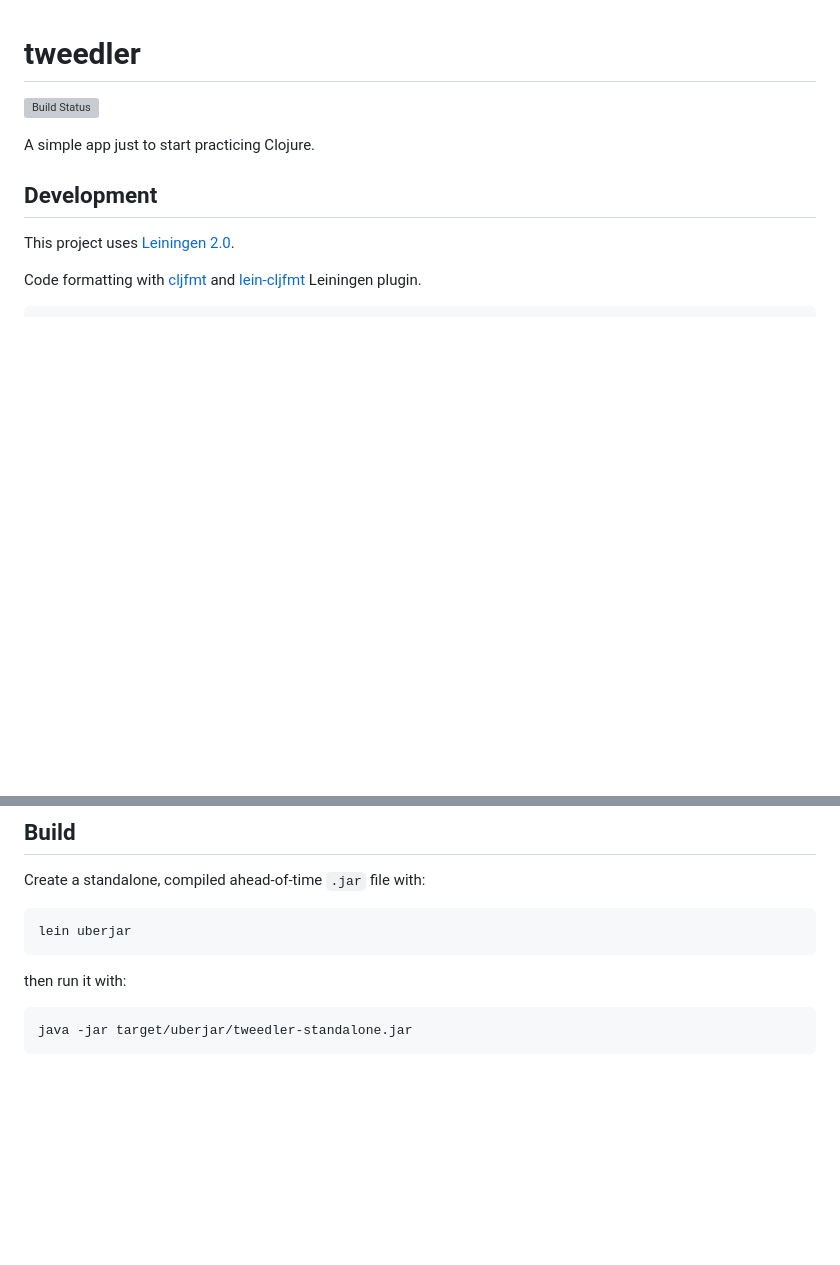
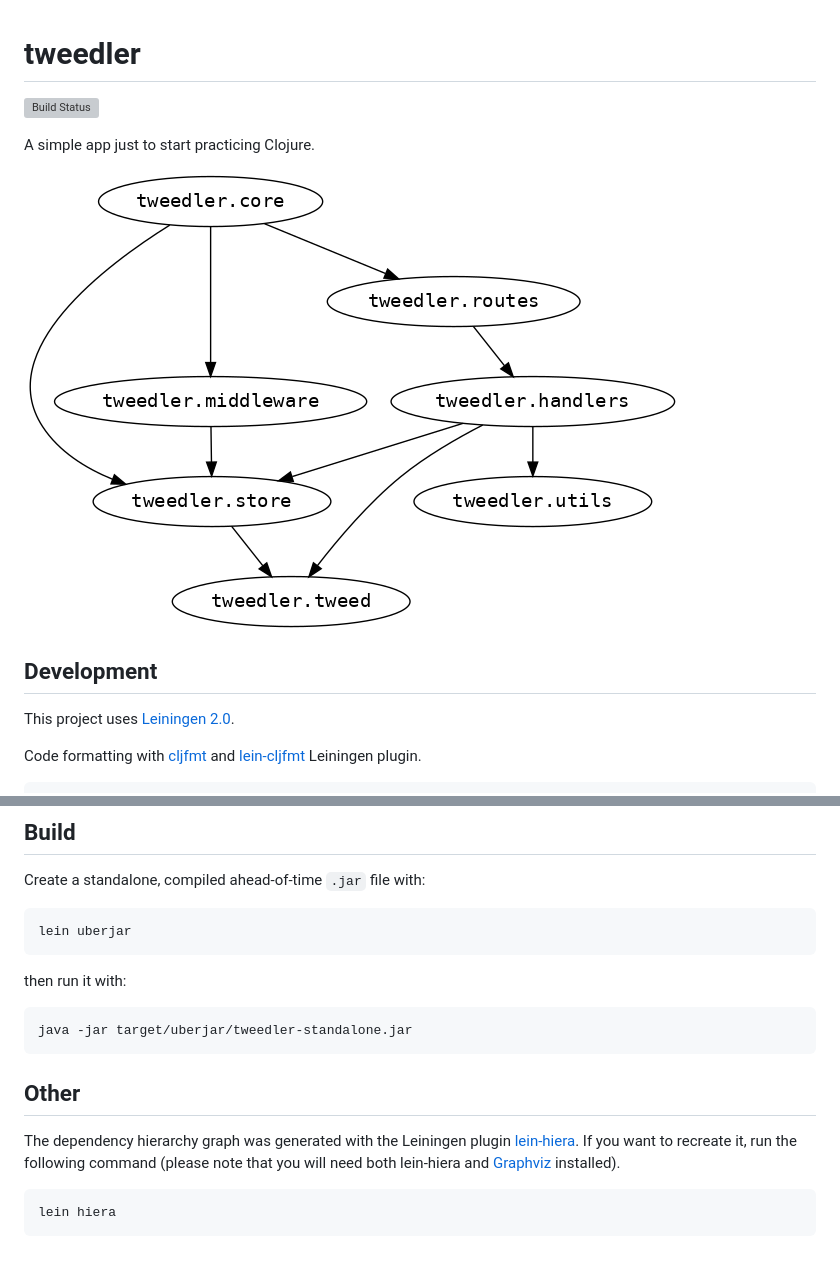
Before and after one commit to jackdbd/tweedler, a Markdown page: README.md, 2 parts joined by grey strips. GitHub-like rendering; pictures changed too: images/ns-hierarchy.png (added); blank space fills up the shorter version; grey boxes are pictures that could not be loaded.

````diff
--- a/README.md
+++ b/README.md
@@ -4,5 +4,7 @@
 
 A simple app just to start practicing Clojure.
+
+![Dependency hierarchy graph](https://raw.githubusercontent.com/jackdbd/tweedler/master/images/ns-hierarchy.png "Dependency hierarchy graph generated with lein-hiera")
 
 ## Development
 
@@ -70,3 +72,11 @@ then run it with:
 ```sh
 java -jar target/uberjar/tweedler-standalone.jar
 ```
+
+## Other
+
+The dependency hierarchy graph was generated with the Leiningen plugin [lein-hiera](https://github.com/greglook/lein-hiera). If you want to recreate it, run the following command (please note that you will need both lein-hiera and [Graphviz](https://graphviz.org/) installed).
+
+```sh
+lein hiera
+```
````
Also changed, not shown: other parts of README.md (+1 -1 lines).
